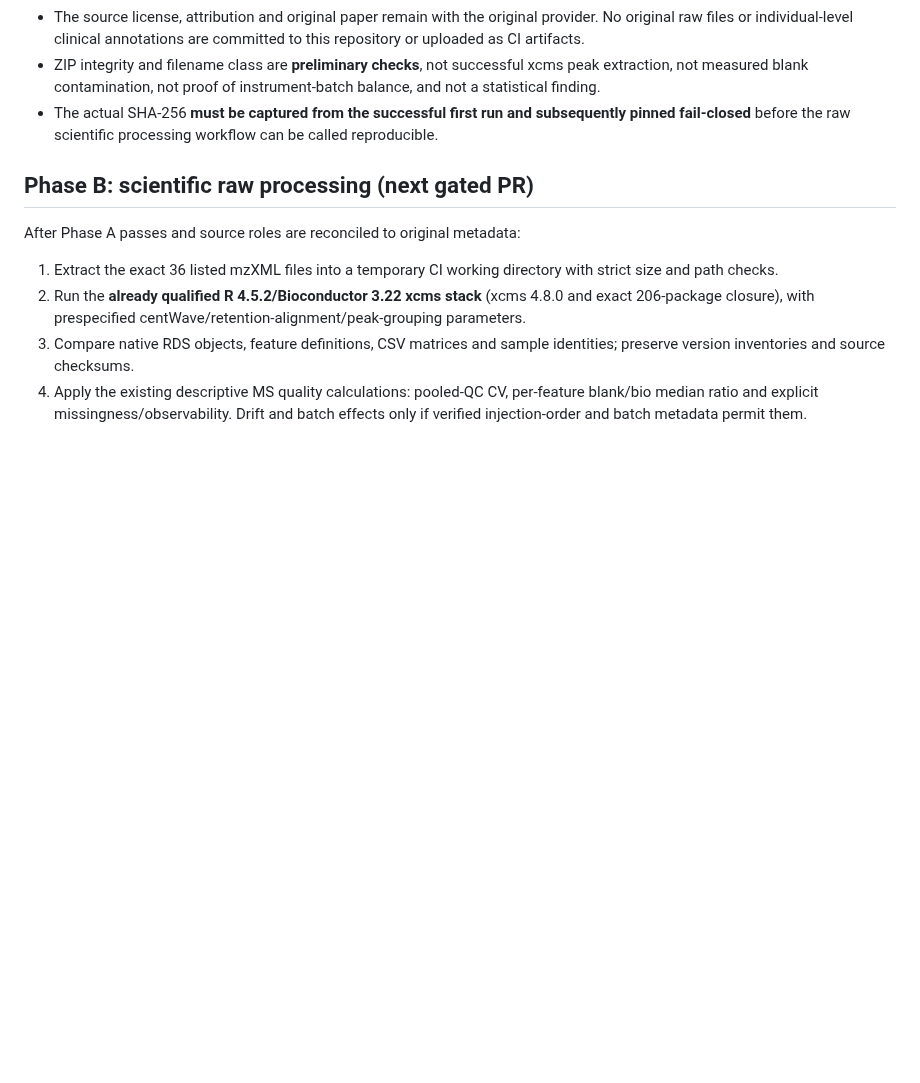
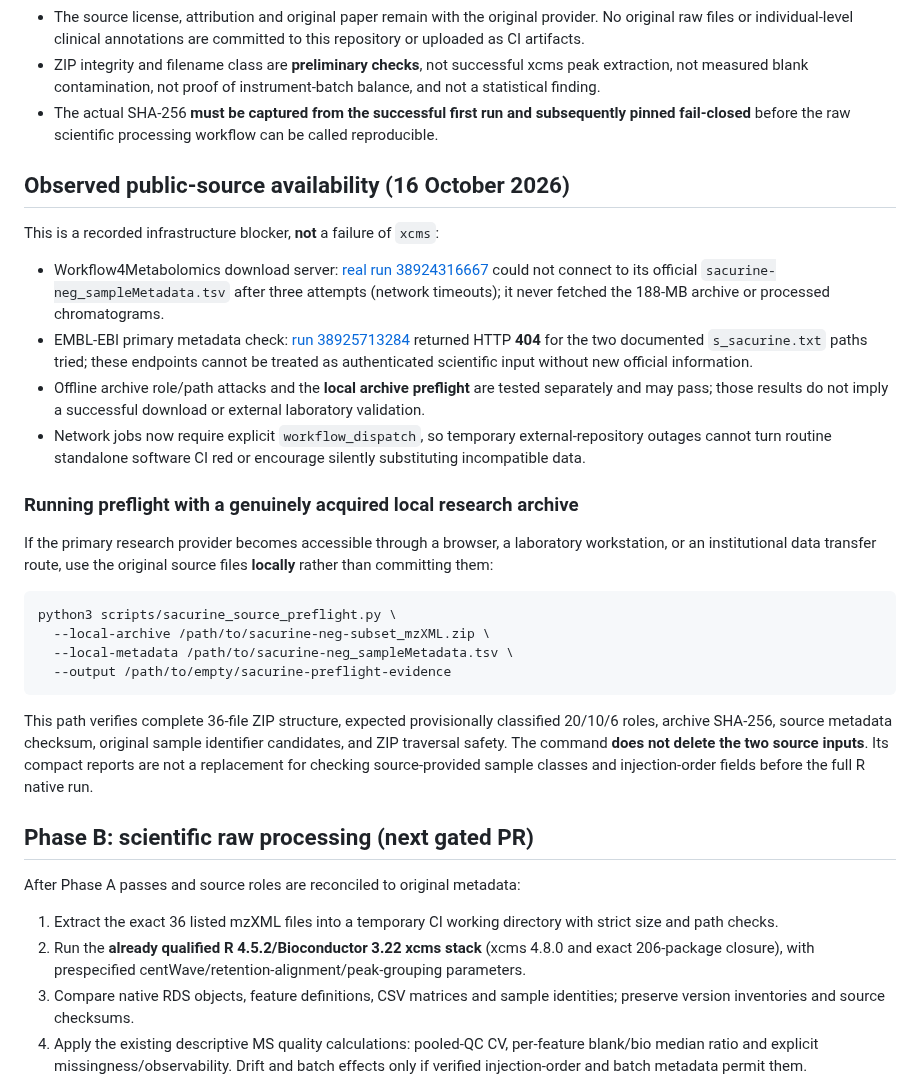
Before and after one commit to rberrah/MultiOmics, a Markdown page: docs/multiomics/SACURINE_EXTERNAL_RAW_QUALIFICATION.md, the part around the change. Drawn GitHub-style; blank space fills up the shorter version.

Commit message:
docs(sacurine): preserve real network 404/timeout evidence and tested offline source qualification command

````diff
--- a/docs/multiomics/SACURINE_EXTERNAL_RAW_QUALIFICATION.md
+++ b/docs/multiomics/SACURINE_EXTERNAL_RAW_QUALIFICATION.md
@@ -36,6 +36,47 @@ the selected archive includes actual blank and pooled QC acquisitions.
   and subsequently pinned fail-closed** before the raw scientific
   processing workflow can be called reproducible.
 
+## Observed public-source availability (16 October 2026)
+
+This is a recorded infrastructure blocker, **not** a failure of `xcms`:
+
+- Workflow4Metabolomics download server:
+  [real run 38924316667](https://github.com/rberrah/MultiOmics/actions/runs/38924316667)
+  could not connect to its official `sacurine-neg_sampleMetadata.tsv`
+  after three attempts (network timeouts); it never fetched the 188-MB
+  archive or processed chromatograms.
+- EMBL-EBI primary metadata check:
+  [run 38925713284](https://github.com/rberrah/MultiOmics/actions/runs/38925713284)
+  returned HTTP **404** for the two documented `s_sacurine.txt`
+  paths tried; these endpoints cannot be treated as authenticated
+  scientific input without new official information.
+- Offline archive role/path attacks and the **local archive preflight**
+  are tested separately and may pass; those results do not imply a
+  successful download or external laboratory validation.
+- Network jobs now require explicit `workflow_dispatch`, so temporary
+  external-repository outages cannot turn routine standalone software
+  CI red or encourage silently substituting incompatible data.
+
+### Running preflight with a genuinely acquired local research archive
+
+If the primary research provider becomes accessible through a browser,
+a laboratory workstation, or an institutional data transfer route, use
+the original source files **locally** rather than committing them:
+
+```bash
+python3 scripts/sacurine_source_preflight.py \
+  --local-archive /path/to/sacurine-neg-subset_mzXML.zip \
+  --local-metadata /path/to/sacurine-neg_sampleMetadata.tsv \
+  --output /path/to/empty/sacurine-preflight-evidence
+```
+
+This path verifies complete 36-file ZIP structure, expected provisionally
+classified 20/10/6 roles, archive SHA-256, source metadata checksum,
+original sample identifier candidates, and ZIP traversal safety.
+The command **does not delete the two source inputs**. Its compact
+reports are not a replacement for checking source-provided sample
+classes and injection-order fields before the full R native run.
+
 ## Phase B: scientific raw processing (next gated PR)
 
 After Phase A passes and source roles are reconciled to original metadata:
````
